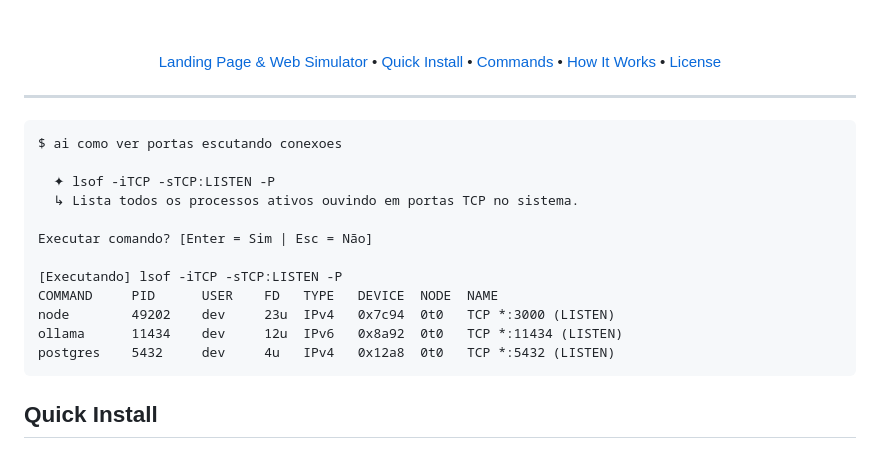
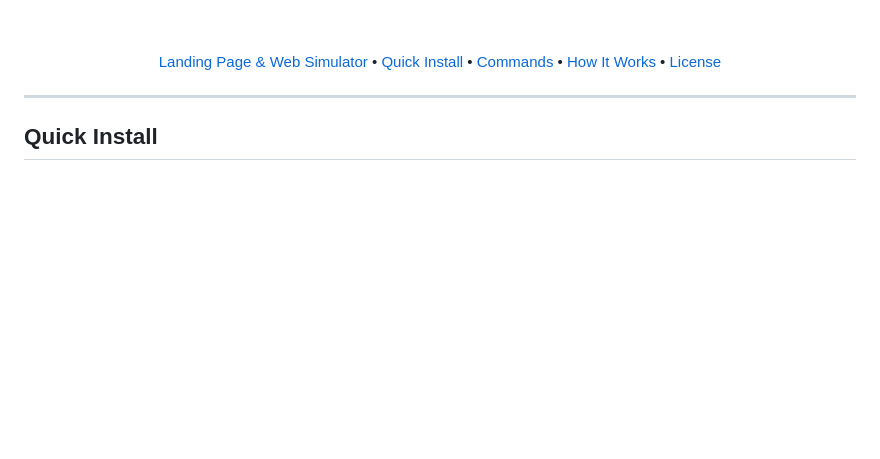
Before and after one commit to Luizhcrs/powerai, a Markdown page: README.md, the part around the change. GitHub-like rendering; blank space fills up the shorter version.

Commit message:
docs(readme): remove terminal text block for a cleaner streamlined flow

````diff
--- a/README.md
+++ b/README.md
@@ -11,21 +11,6 @@
 ---
 
 </div>
-
-```text
-$ ai como ver portas escutando conexoes
-
-  ✦ lsof -iTCP -sTCP:LISTEN -P
-  ↳ Lista todos os processos ativos ouvindo em portas TCP no sistema.
-
-Executar comando? [Enter = Sim | Esc = Não]
-
-[Executando] lsof -iTCP -sTCP:LISTEN -P
-COMMAND     PID      USER    FD   TYPE   DEVICE  NODE  NAME
-node        49202    dev     23u  IPv4   0x7c94  0t0   TCP *:3000 (LISTEN)
-ollama      11434    dev     12u  IPv6   0x8a92  0t0   TCP *:11434 (LISTEN)
-postgres    5432     dev     4u   IPv4   0x12a8  0t0   TCP *:5432 (LISTEN)
-```
 
 ## Quick Install
 
````
